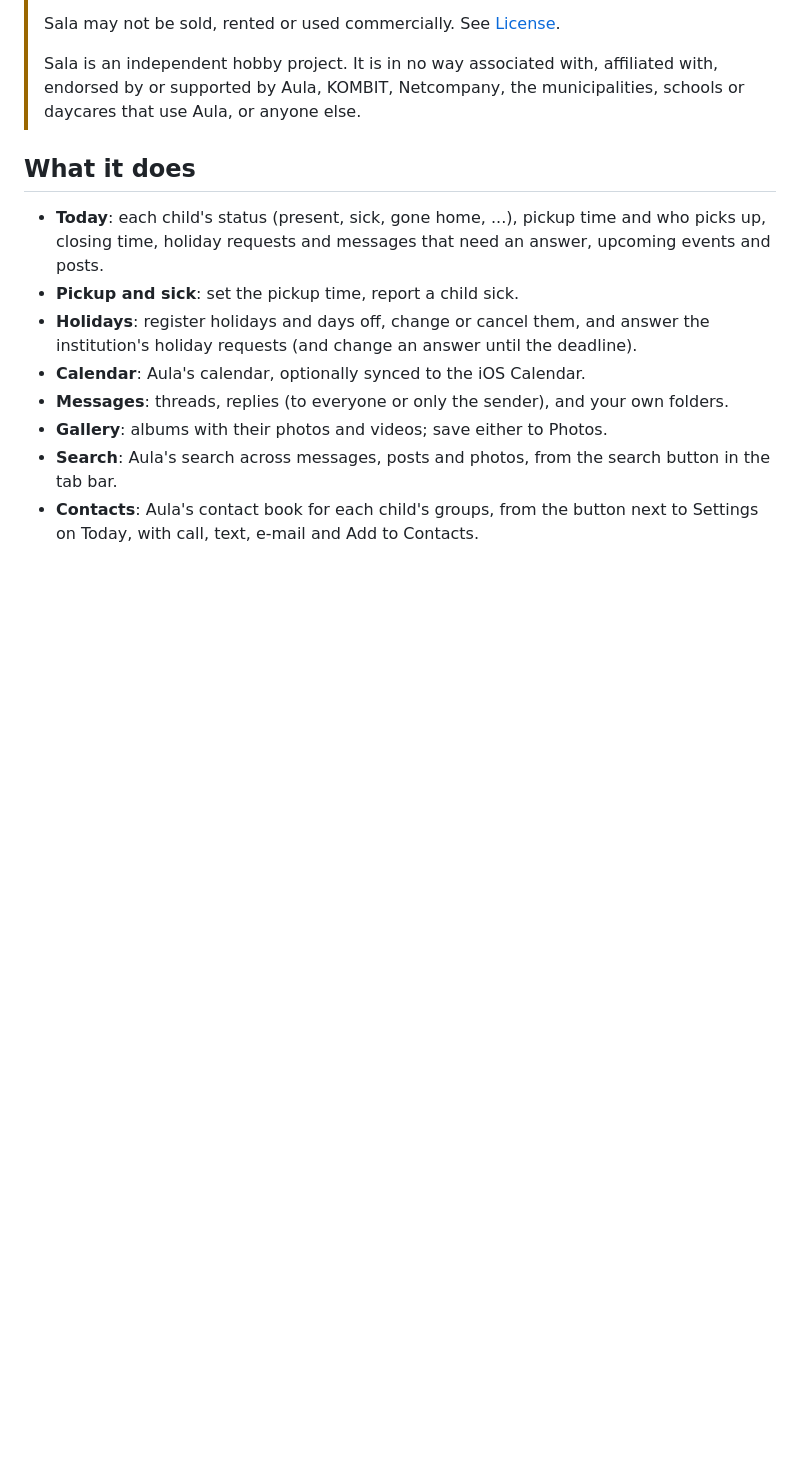
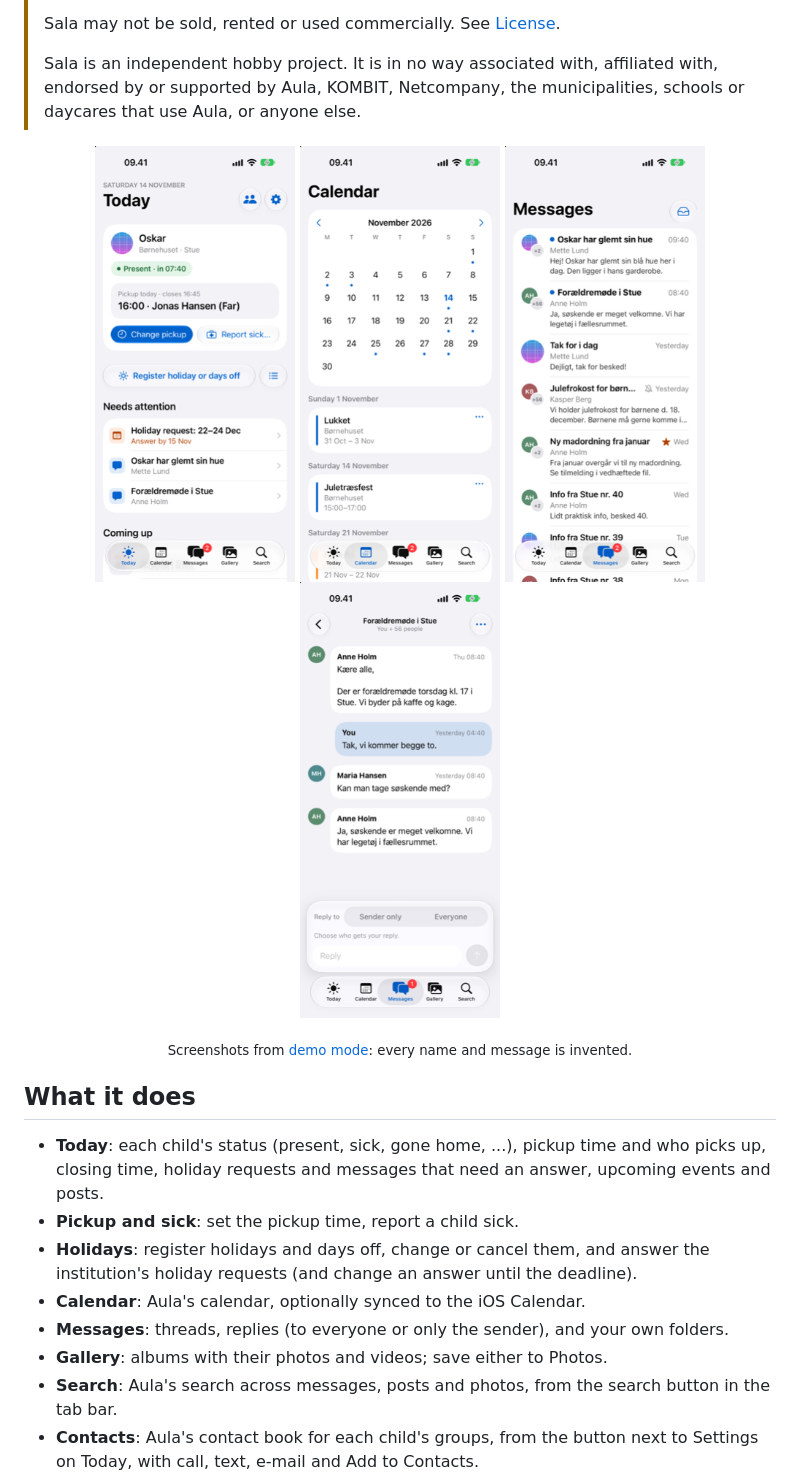
Before and after one commit to ianmurrays/sala, a Markdown page: README.md, the part around the change. GitHub-like rendering; pictures changed too: docs/screenshots/calendar.png (added), docs/screenshots/messages.png (added), docs/screenshots/thread.png (added); blank space fills up the shorter version.

Commit message:
README: screenshots from demo mode

```diff
--- a/README.md
+++ b/README.md
@@ -13,6 +13,15 @@
 > Sala may not be sold, rented or used commercially. See [License](#license).
 >
 > Sala is an independent hobby project. It is in no way associated with, affiliated with, endorsed by or supported by Aula, KOMBIT, Netcompany, the municipalities, schools or daycares that use Aula, or anyone else.
+
+<p align="center">
+  <img src="docs/screenshots/today.png" width="200" alt="Today">
+  <img src="docs/screenshots/calendar.png" width="200" alt="Calendar">
+  <img src="docs/screenshots/messages.png" width="200" alt="Messages">
+  <img src="docs/screenshots/thread.png" width="200" alt="A message thread">
+</p>
+
+<p align="center"><sub>Screenshots from <a href="#demo-mode">demo mode</a>: every name and message is invented.</sub></p>
 
 ## What it does
 
```
